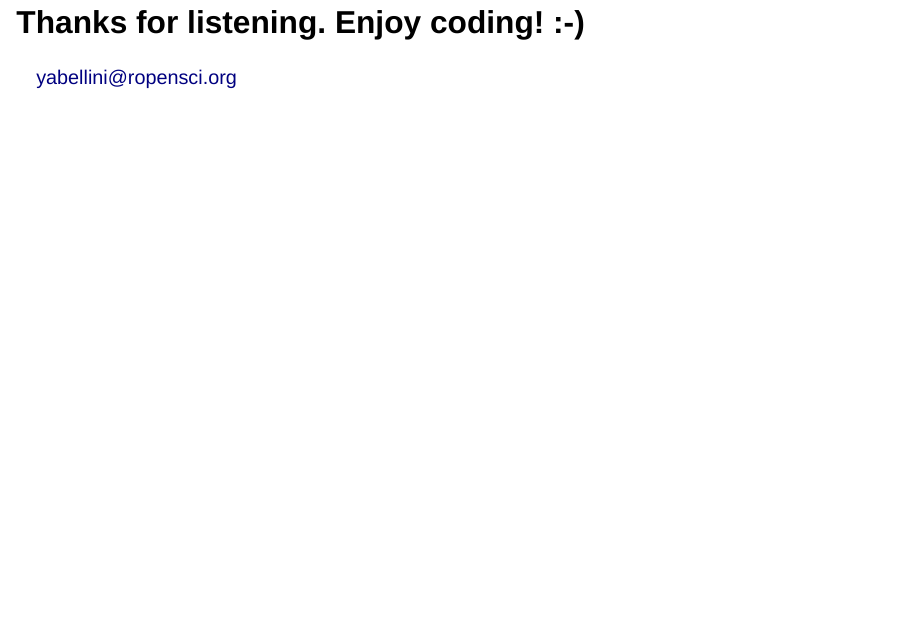
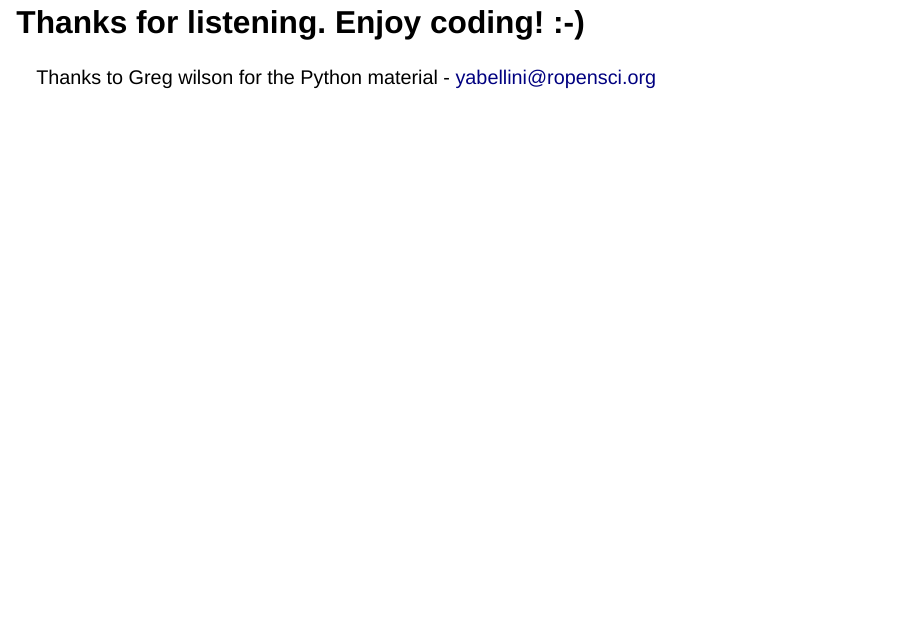
Before and after one commit to yabellini/ols_2023_dev, a Quarto document (index.qmd): page 14 of 14. Rendered offline with R 4.5, knitr and Pandoc in place of Quarto, with nearby package versions; drawn as Slidy slides in place of the format the file asks for.

Commit message:
Add thanks

```diff
--- a/index.qmd
+++ b/index.qmd
@@ -238,5 +238,5 @@ General material:
 # Thanks for listening. Enjoy coding! :-)
 
 ::: footer
-yabellini@ropensci.org
+Thanks to Greg wilson for the Python material - yabellini@ropensci.org
 :::
```
Also changed, not shown: index.html.
